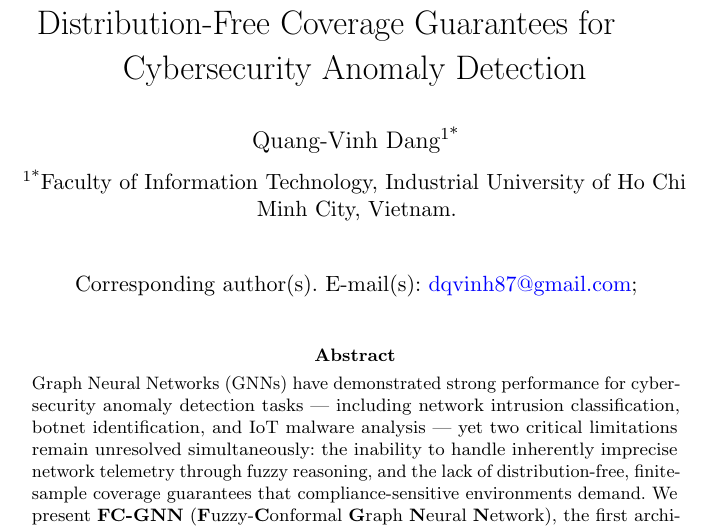
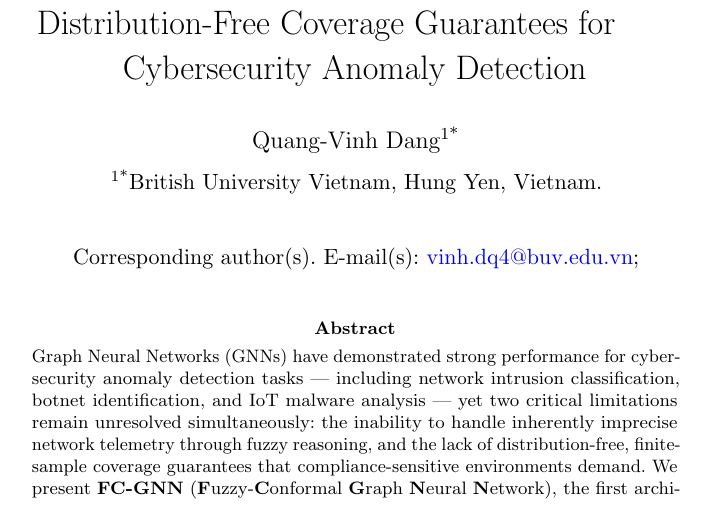
Before and after one commit to vinhqdang/fc-gnn, a LaTeX paper (manuscript/latex/main.tex): part of page 1 of 27, cut so that both start at the same text. Compiled offline with pdfLaTeX.

Commit message:
Correct author affiliation and email
British University Vietnam, Hung Yen, Vietnam; vinh.dq4@buv.edu.vn.

The previous commit took these details from the pre-anonymisation state in git
history, which was out of date. Supplied by the author.

Co-Authored-By: Claude Opus 5 <noreply@anthropic.com>
Claude-Session: https://claude.ai/code/session_01Ja1kNGq7xggrPXfW7vMW7s

```diff
--- a/manuscript/latex/main.tex
+++ b/manuscript/latex/main.tex
@@ -51,9 +51,9 @@
        Distribution-Free Coverage Guarantees for\\
        Cybersecurity Anomaly Detection}
 
-\author*[1]{\fnm{Quang-Vinh} \sur{Dang}}\email{dqvinh87@gmail.com}
+\author*[1]{\fnm{Quang-Vinh} \sur{Dang}}\email{vinh.dq4@buv.edu.vn}
 
-\affil*[1]{\orgdiv{Faculty of Information Technology}, \orgname{Industrial University of Ho Chi Minh City}, \country{Vietnam}}
+\affil*[1]{\orgname{British University Vietnam}, \city{Hung Yen}, \country{Vietnam}}
 
 % \abstract/\keywords must be defined before \maketitle,
 % which is what typesets them.
```
Also changed, not shown: manuscript/latex/main_track.tex (+2 -2 lines).
